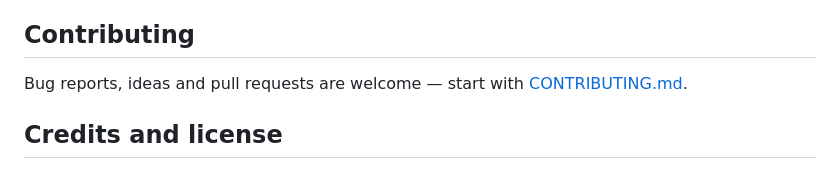
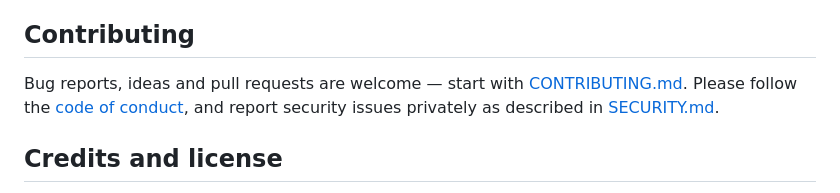
Before and after one commit to LLarean/interval-apps, a Markdown page: README.md, the part around one of its changes. GitHub-like rendering.

Commit message:
docs: add badges for the web deploy and preview APKs, a security policy and a code of conduct
Co-Authored-By: Claude Opus 5.5 <noreply@anthropic.com>

```diff
--- a/README.md
+++ b/README.md
@@ -94,7 +96,7 @@ The Tabata timer started as a [Unity project](https://github.com/LLarean/tabata-
 
 ## Contributing
 
-Bug reports, ideas and pull requests are welcome — start with [CONTRIBUTING.md](CONTRIBUTING.md).
+Bug reports, ideas and pull requests are welcome — start with [CONTRIBUTING.md](CONTRIBUTING.md). Please follow the [code of conduct](CODE_OF_CONDUCT.md), and report security issues privately as described in [SECURITY.md](SECURITY.md).
 
 ## Credits and license
 
```
Also changed, not shown: other parts of README.md (+2 -0 lines), CODE_OF_CONDUCT.md (added, +11 -0 lines), SECURITY.md (added, +13 -0 lines).
